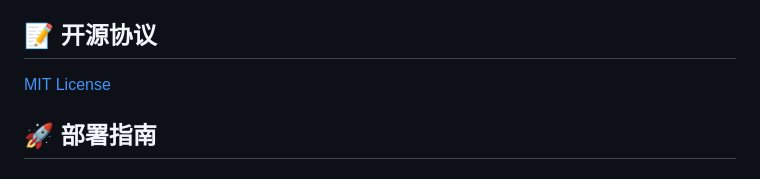
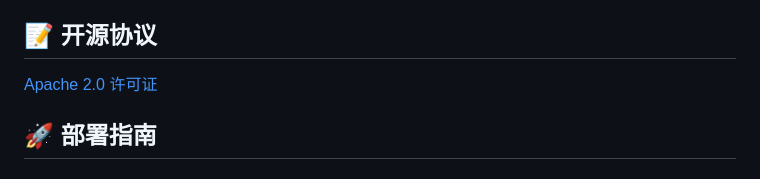
Before and after one commit to lucky845/github-profile-statistics-card, a Markdown page: README.md, the part around the change. GitHub-like rendering.

```diff
--- a/README.md
+++ b/README.md
@@ -69,7 +69,7 @@
 
 ## 📝 开源协议
 
-[MIT License](LICENSE)
+[Apache 2.0 许可证](LICENSE)
 
 ## 🚀 部署指南
 
```
